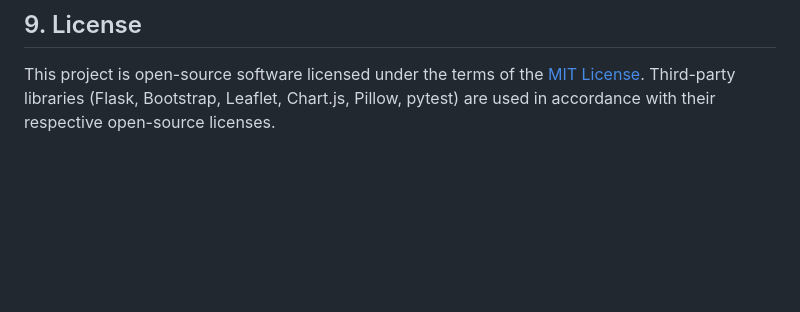
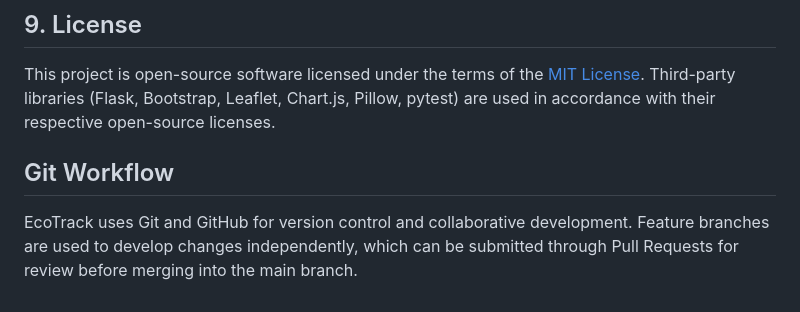
Before and after one commit to Shreyash-0205/EcoTrack, a Markdown page: README.md, the part around the change. GitHub-like rendering; blank space fills up the shorter version.

Commit message:
docs: document Git workflow
Added a section on Git workflow for version control and collaboration.

```diff
--- a/README.md
+++ b/README.md
@@ -302,3 +302,7 @@ For academic evaluation under the University of Mumbai Bachelor of Engineering c
 ## 9. License
 
 This project is open-source software licensed under the terms of the [MIT License](LICENSE). Third-party libraries (Flask, Bootstrap, Leaflet, Chart.js, Pillow, pytest) are used in accordance with their respective open-source licenses.
+
+## Git Workflow
+
+EcoTrack uses Git and GitHub for version control and collaborative development. Feature branches are used to develop changes independently, which can be submitted through Pull Requests for review before merging into the main branch.
```
